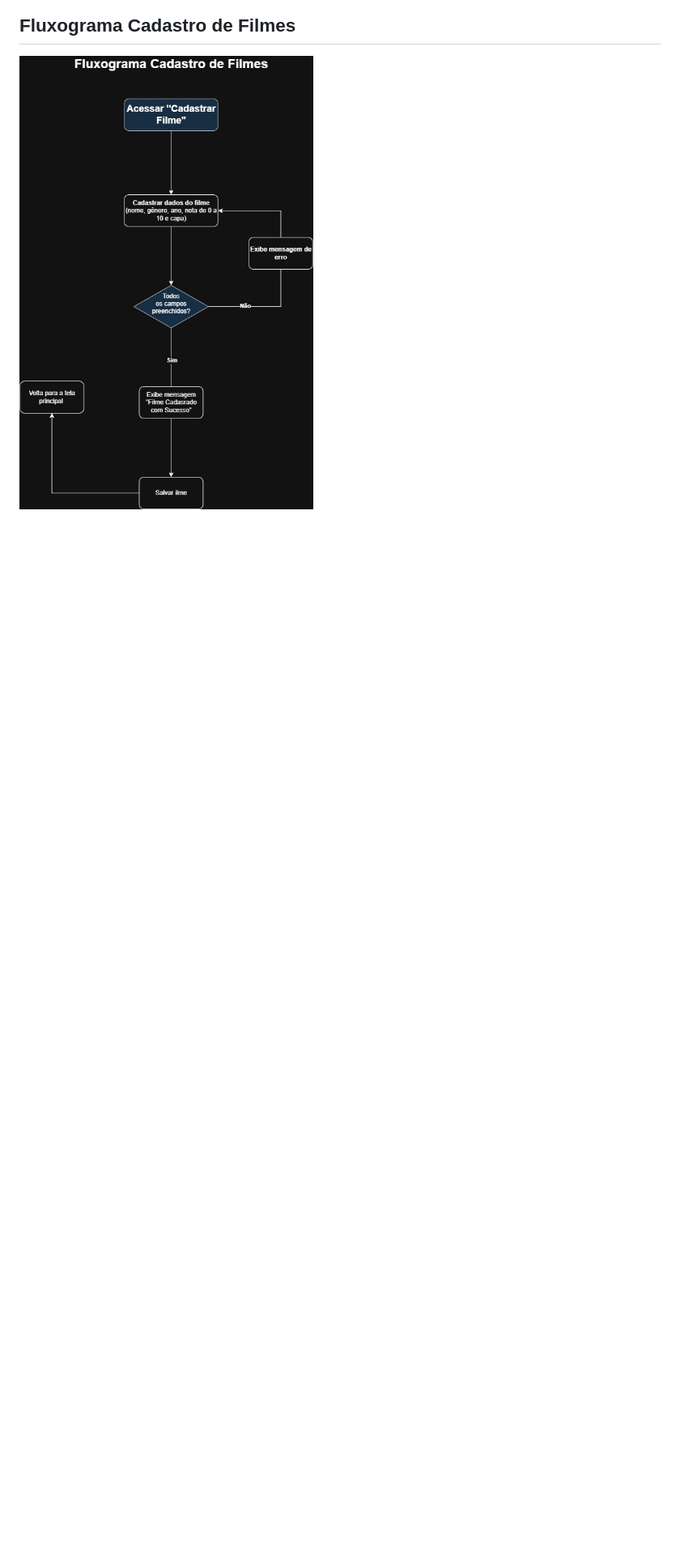
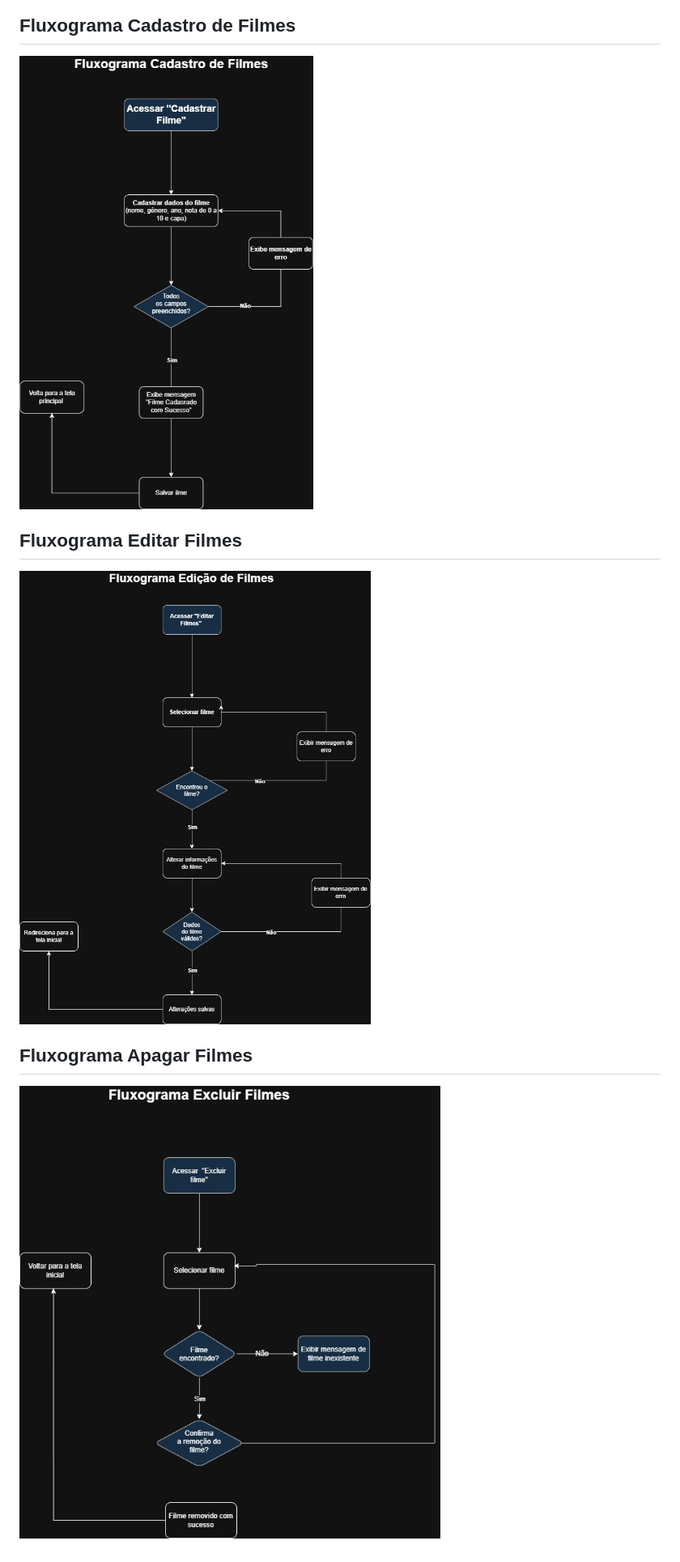
Before and after one commit to sophianaderf/catalogo-de-filmes, a Markdown page: README.md, the part around the change printed below. Shown: that part at 81% size. GitHub-like rendering; pictures changed too: fluxograma-apagar-filme.jpg (added), fluxograma-editar-filmes.jpg (added); blank space fills up the shorter version.

Commit message:
Atualiando readme

```diff
--- a/README.md
+++ b/README.md
@@ -55,3 +56,13 @@ O objetivo do projeto é elaborar um catálogo de filmes acessível e eficiente,
 ## Fluxograma Cadastro de Filmes
 
 ![](fluxograma-cadastrar-filme.png.jpg)
+
+
+## Fluxograma Editar Filmes
+
+![](fluxograma-editar-filmes.jpg)
+
+
+## Fluxograma Apagar Filmes
+
+![](fluxograma-apagar-filme.jpg)
```
Also changed, not shown: other parts of README.md (+1 -0 lines).
